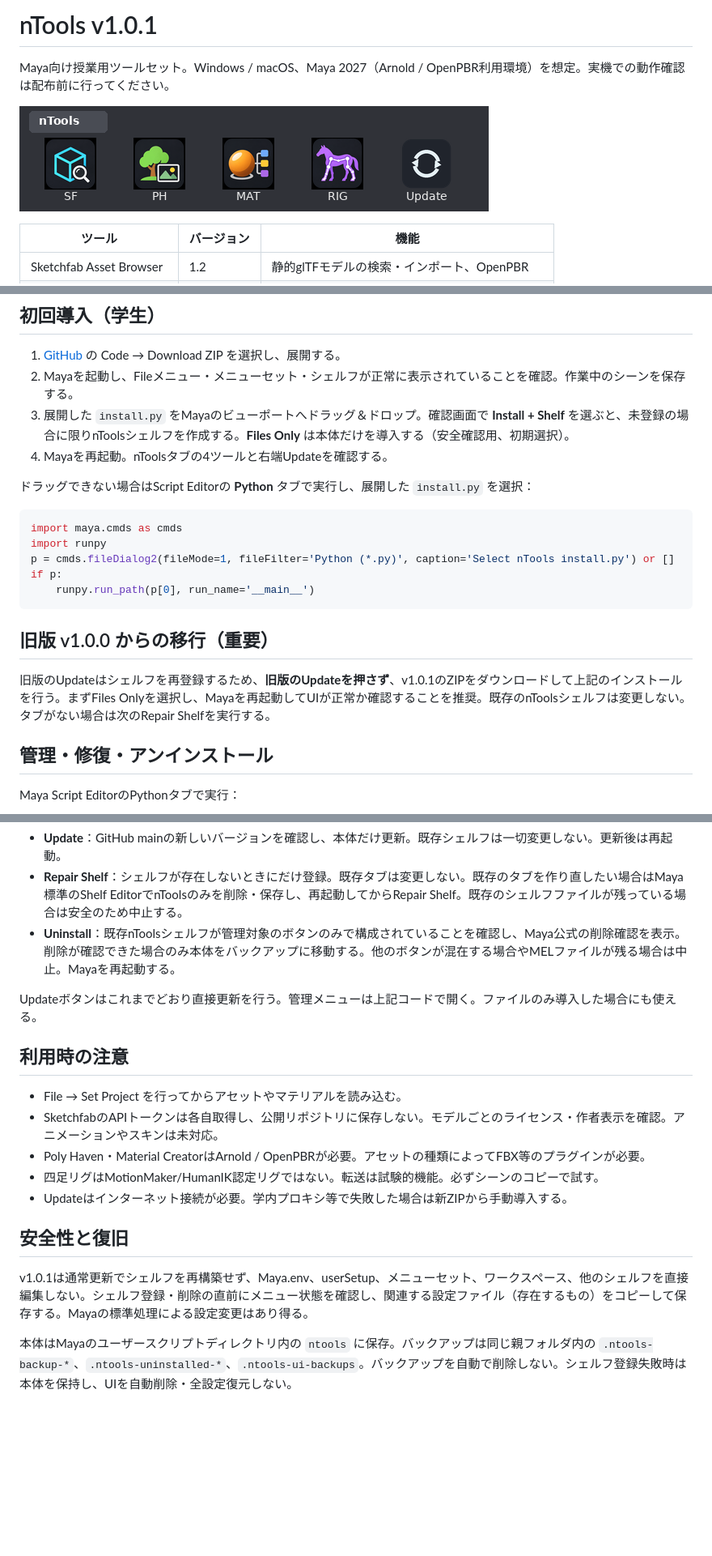
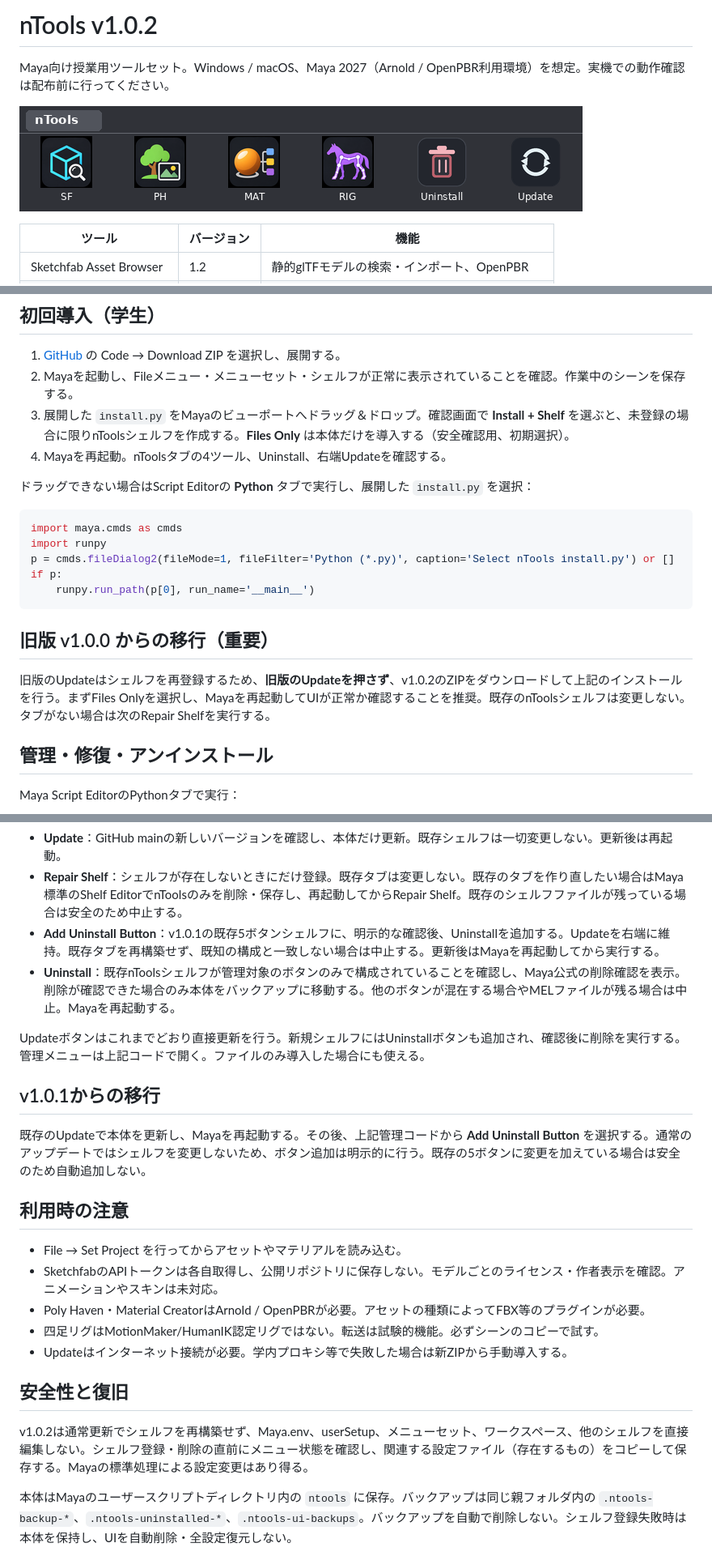
Before and after one commit to nmasaaki-web/nTools, a Markdown page: README.md, 3 parts joined by grey strips. Shown at 81% size. Drawn GitHub-style; pictures changed too: docs/shelf_preview.png; blank space fills up the shorter version.

Commit message:
Release nTools v1.0.2 - Add uninstall button

```diff
--- a/README.md
+++ b/README.md
@@ -1,4 +1,4 @@
-# nTools v1.0.1
+# nTools v1.0.2
 
 Maya向け授業用ツールセット。Windows / macOS、Maya 2027（Arnold / OpenPBR利用環境）を想定。実機での動作確認は配布前に行ってください。
 
@@ -16,7 +16,7 @@ Maya向け授業用ツールセット。Windows / macOS、Maya 2027（Arnold / O
 1. [GitHub](https://github.com/nmasaaki-web/nTools) の Code → Download ZIP を選択し、展開する。
 2. Mayaを起動し、Fileメニュー・メニューセット・シェルフが正常に表示されていることを確認。作業中のシーンを保存する。
 3. 展開した `install.py` をMayaのビューポートへドラッグ＆ドロップ。確認画面で **Install + Shelf** を選ぶと、未登録の場合に限りnToolsシェルフを作成する。**Files Only** は本体だけを導入する（安全確認用、初期選択）。
-4. Mayaを再起動。nToolsタブの4ツールと右端Updateを確認する。
+4. Mayaを再起動。nToolsタブの4ツール、Uninstall、右端Updateを確認する。
 
 ドラッグできない場合はScript Editorの **Python** タブで実行し、展開した `install.py` を選択：
 
@@ -30,7 +30,7 @@ if p:
 
 ## 旧版 v1.0.0 からの移行（重要）
 
-旧版のUpdateはシェルフを再登録するため、**旧版のUpdateを押さず**、v1.0.1のZIPをダウンロードして上記のインストールを行う。まずFiles Onlyを選択し、Mayaを再起動してUIが正常か確認することを推奨。既存のnToolsシェルフは変更しない。タブがない場合は次のRepair Shelfを実行する。
+旧版のUpdateはシェルフを再登録するため、**旧版のUpdateを押さず**、v1.0.2のZIPをダウンロードして上記のインストールを行う。まずFiles Onlyを選択し、Mayaを再起動してUIが正常か確認することを推奨。既存のnToolsシェルフは変更しない。タブがない場合は次のRepair Shelfを実行する。
 
 ## 管理・修復・アンインストール
 
@@ -48,9 +48,14 @@ nt.manage()
 
 - **Update**：GitHub mainの新しいバージョンを確認し、本体だけ更新。既存シェルフは一切変更しない。更新後は再起動。
 - **Repair Shelf**：シェルフが存在しないときにだけ登録。既存タブは変更しない。既存のタブを作り直したい場合はMaya標準のShelf EditorでnToolsのみを削除・保存し、再起動してからRepair Shelf。既存のシェルフファイルが残っている場合は安全のため中止する。
+- **Add Uninstall Button**：v1.0.1の既存5ボタンシェルフに、明示的な確認後、Uninstallを追加する。Updateを右端に維持。既存タブを再構築せず、既知の構成と一致しない場合は中止する。更新後はMayaを再起動してから実行する。
 - **Uninstall**：既存nToolsシェルフが管理対象のボタンのみで構成されていることを確認し、Maya公式の削除確認を表示。削除が確認できた場合のみ本体をバックアップに移動する。他のボタンが混在する場合やMELファイルが残る場合は中止。Mayaを再起動する。
 
-Updateボタンはこれまでどおり直接更新を行う。管理メニューは上記コードで開く。ファイルのみ導入した場合にも使える。
+Updateボタンはこれまでどおり直接更新を行う。新規シェルフにはUninstallボタンも追加され、確認後に削除を実行する。管理メニューは上記コードで開く。ファイルのみ導入した場合にも使える。
+
+## v1.0.1からの移行
+
+既存のUpdateで本体を更新し、Mayaを再起動する。その後、上記管理コードから **Add Uninstall Button** を選択する。通常のアップデートではシェルフを変更しないため、ボタン追加は明示的に行う。既存の5ボタンに変更を加えている場合は安全のため自動追加しない。
 
 ## 利用時の注意
 
@@ -62,7 +67,7 @@ Updateボタンはこれまでどおり直接更新を行う。管理メニュ
 
 ## 安全性と復旧
 
-v1.0.1は通常更新でシェルフを再構築せず、Maya.env、userSetup、メニューセット、ワークスペース、他のシェルフを直接編集しない。シェルフ登録・削除の直前にメニュー状態を確認し、関連する設定ファイル（存在するもの）をコピーして保存する。Mayaの標準処理による設定変更はあり得る。
+v1.0.2は通常更新でシェルフを再構築せず、Maya.env、userSetup、メニューセット、ワークスペース、他のシェルフを直接編集しない。シェルフ登録・削除の直前にメニュー状態を確認し、関連する設定ファイル（存在するもの）をコピーして保存する。Mayaの標準処理による設定変更はあり得る。
 
 本体はMayaのユーザースクリプトディレクトリ内の `ntools` に保存。バックアップは同じ親フォルダ内の `.ntools-backup-*`、`.ntools-uninstalled-*`、`.ntools-ui-backups`。バックアップを自動で削除しない。シェルフ登録失敗時は本体を保持し、UIを自動削除・全設定復元しない。
 
```
Also changed, not shown: docs/maintainer.md (+8 -7 lines), 4 other files.
